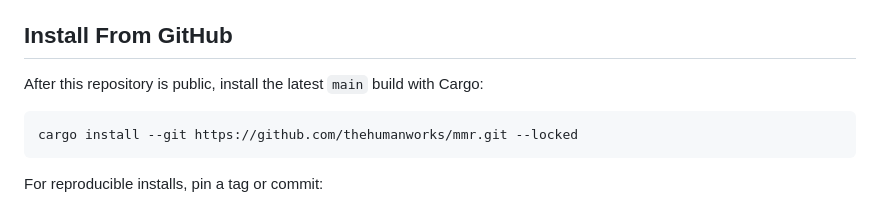
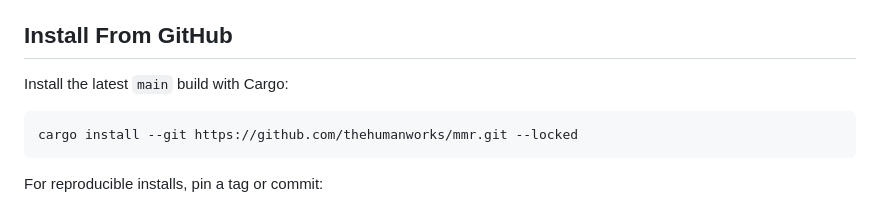
Before and after one commit to thehumanworks/mmr, a Markdown page: README.md, the part around the change. Drawn GitHub-style.

````diff
--- a/README.md
+++ b/README.md
@@ -5,7 +5,7 @@ Code, Codex, Cursor, Grok, and Pi.
 
 ## Install From GitHub
 
-After this repository is public, install the latest `main` build with Cargo:
+Install the latest `main` build with Cargo:
 
 ```bash
 cargo install --git https://github.com/thehumanworks/mmr.git --locked
````
Also changed, not shown: docs/mmr-nix.md (+0 -5 lines), goals/2026-11-12-public-repo-install-docs.md (added, +32 -0 lines).
